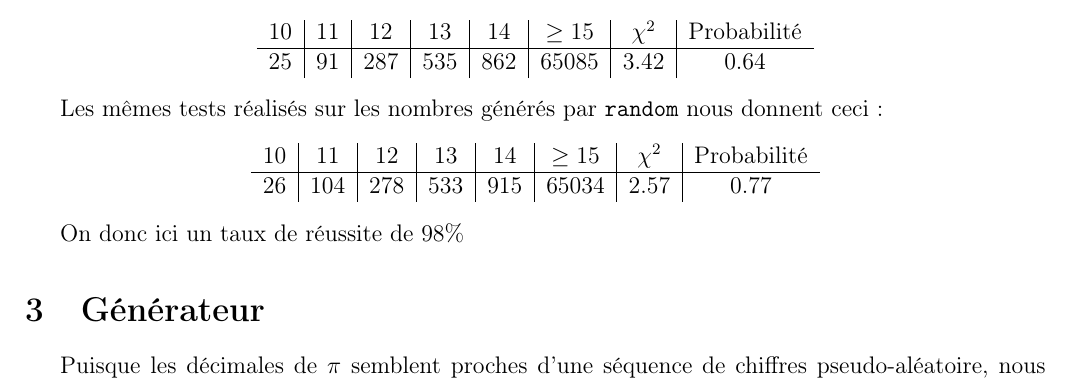
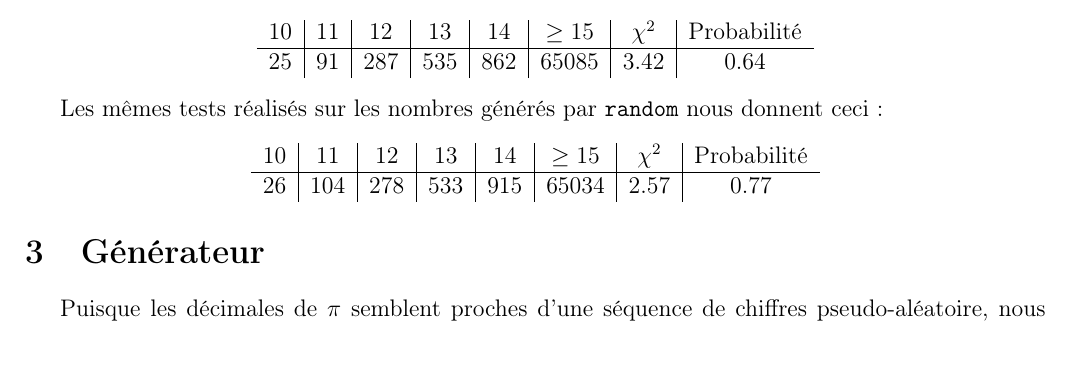
Before and after one commit to ghuysmans/pigen, a LaTeX document (rapport/rapport.tex): part of page 2 of 3, cut so that both start at the same text, the shorter picture padded with empty space. Compiled offline with pdfLaTeX.

Commit message:
Removed an obsolete sentence

```diff
--- a/rapport/rapport.tex
+++ b/rapport/rapport.tex
@@ -153,7 +153,6 @@ nous donnent ceci :
 \end{tabular}
 \end{center}
 
-On donc ici un taux de réussite de $98\%$
 \section{Générateur}
 Puisque les décimales de $\pi$ semblent proches d'une séquence de chiffres
 pseudo-aléatoire, nous pouvons les utiliser afin d'obtenir un \textit{seed}
```
